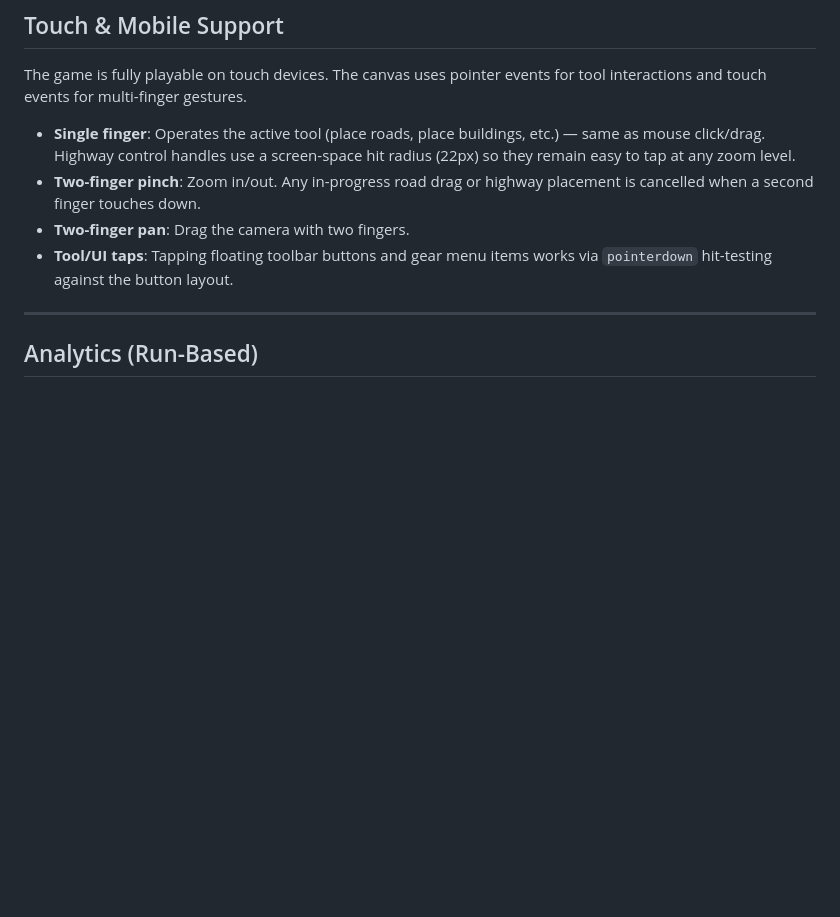
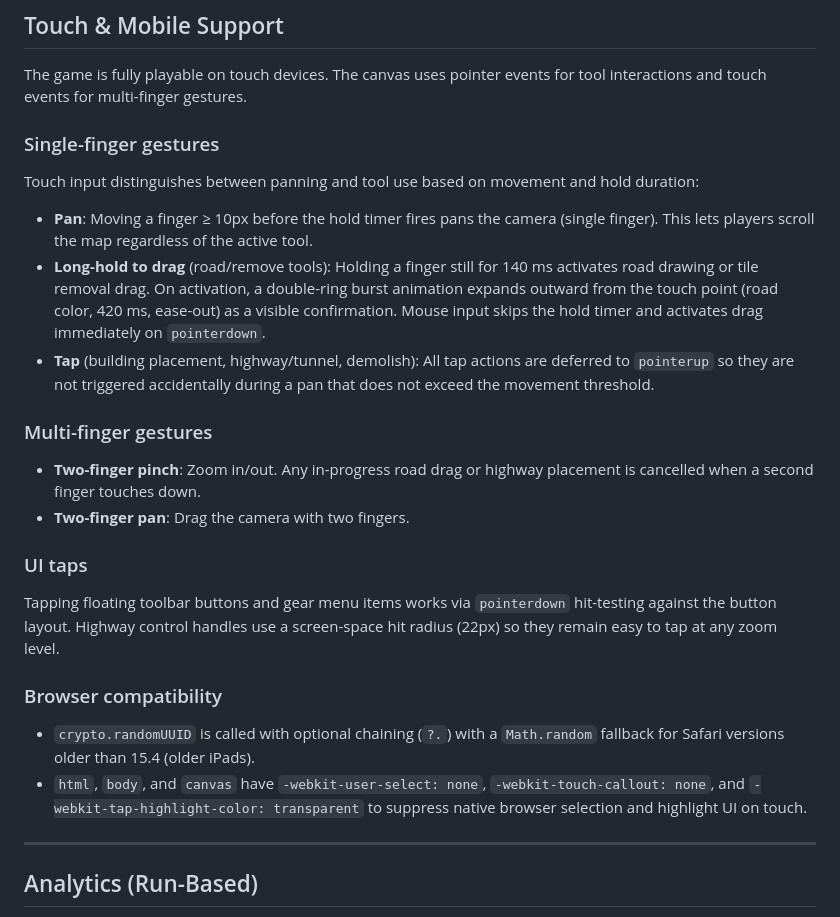
Before and after one commit to mikkelboschmidt/claudemotorways, a Markdown page: PRD.md, the part around the change. Drawn GitHub-style; blank space fills up the shorter version.

Commit message:
Document touch input changes in PRD
Co-Authored-By: Claude Sonnet 4.6 <noreply@anthropic.com>

```diff
--- a/PRD.md
+++ b/PRD.md
@@ -340,10 +340,27 @@ Tapping anywhere outside the menu closes it.
 
 The game is fully playable on touch devices. The canvas uses pointer events for tool interactions and touch events for multi-finger gestures.
 
-- **Single finger**: Operates the active tool (place roads, place buildings, etc.) — same as mouse click/drag. Highway control handles use a screen-space hit radius (22px) so they remain easy to tap at any zoom level.
+### Single-finger gestures
+
+Touch input distinguishes between panning and tool use based on movement and hold duration:
+
+- **Pan**: Moving a finger ≥ 10px before the hold timer fires pans the camera (single finger). This lets players scroll the map regardless of the active tool.
+- **Long-hold to drag** (road/remove tools): Holding a finger still for 140 ms activates road drawing or tile removal drag. On activation, a double-ring burst animation expands outward from the touch point (road color, 420 ms, ease-out) as a visible confirmation. Mouse input skips the hold timer and activates drag immediately on `pointerdown`.
+- **Tap** (building placement, highway/tunnel, demolish): All tap actions are deferred to `pointerup` so they are not triggered accidentally during a pan that does not exceed the movement threshold.
+
+### Multi-finger gestures
+
 - **Two-finger pinch**: Zoom in/out. Any in-progress road drag or highway placement is cancelled when a second finger touches down.
 - **Two-finger pan**: Drag the camera with two fingers.
-- **Tool/UI taps**: Tapping floating toolbar buttons and gear menu items works via `pointerdown` hit-testing against the button layout.
+
+### UI taps
+
+Tapping floating toolbar buttons and gear menu items works via `pointerdown` hit-testing against the button layout. Highway control handles use a screen-space hit radius (22px) so they remain easy to tap at any zoom level.
+
+### Browser compatibility
+
+- `crypto.randomUUID` is called with optional chaining (`?.`) with a `Math.random` fallback for Safari versions older than 15.4 (older iPads).
+- `html`, `body`, and `canvas` have `-webkit-user-select: none`, `-webkit-touch-callout: none`, and `-webkit-tap-highlight-color: transparent` to suppress native browser selection and highlight UI on touch.
 
 ---
 
```
